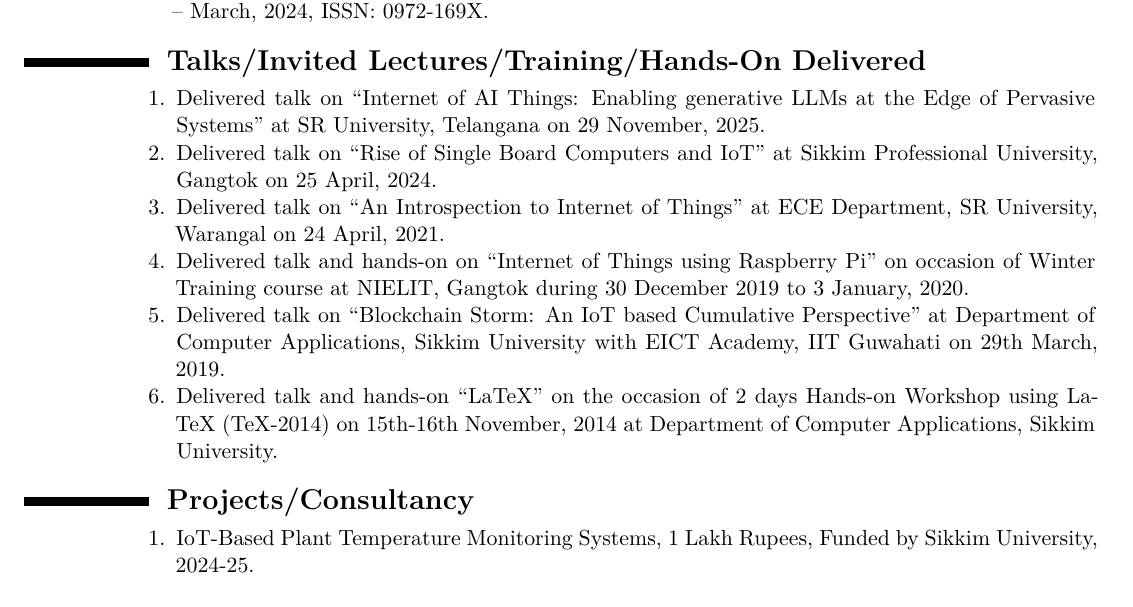
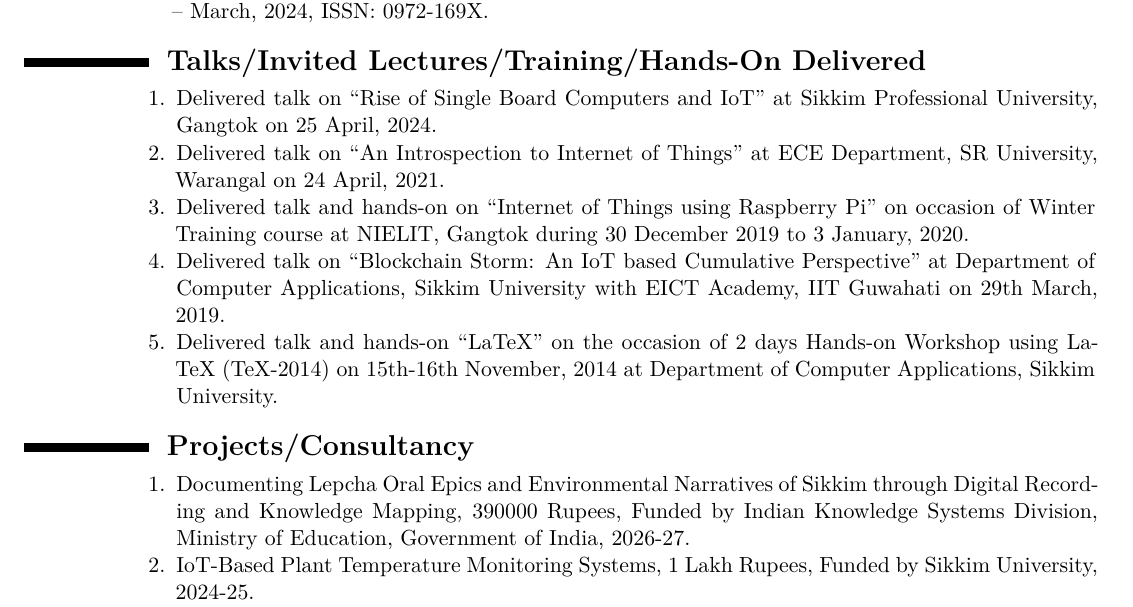
Before and after one commit to ParthaPRay/ParthaPRay.github.io, a LaTeX CV (assets/ParthaPratimRay_CV_Latex.tex): part of page 16 of 27, cut so that both start at the same text. Compiled offline with XeLaTeX.

Commit message:
Add files via upload

```diff
--- a/assets/ParthaPratimRay_CV_Latex.tex
+++ b/assets/ParthaPratimRay_CV_Latex.tex
@@ -664,7 +664,7 @@
 \begin{adjustwidth}{6em}{0pt}
 	\begin{enumerate}
 
-		\item Delivered talk on “Internet of AI Things: Enabling generative LLMs at the Edge of Pervasive Systems” at SR  University, Telangana on 29 November, 2025.
+
 
 		\item Delivered talk on “Rise of Single Board Computers and IoT” at Sikkim Professional University, Gangtok on 25 April, 2024.
 
@@ -685,6 +685,8 @@
 
 \begin{adjustwidth}{6em}{0pt}
 	\begin{enumerate}
+
+		\item Documenting Lepcha Oral Epics and Environmental Narratives of Sikkim through Digital Recording and Knowledge Mapping, 390000 Rupees, Funded by Indian Knowledge Systems Division, Ministry of Education, Government of India, 2026-27.
 
 		\item IoT-Based Plant Temperature Monitoring Systems, 1 Lakh Rupees, Funded by Sikkim University, 2024-25.
 
```
Also changed, not shown: assets/ParthaPratimRay_CV_Latex.pdf.
